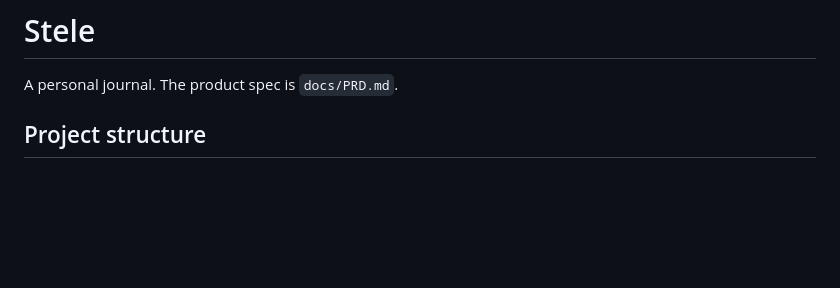
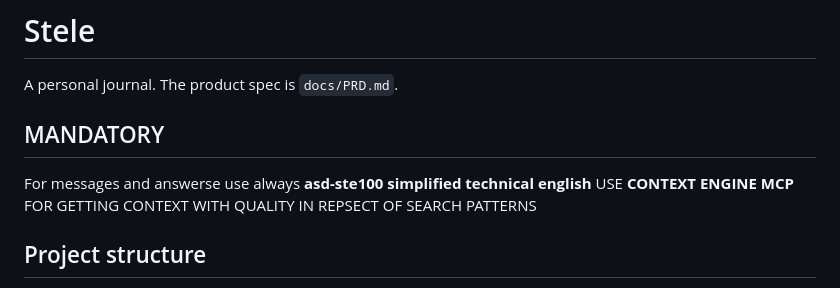
Before and after one commit to erikvelf/stele, a Markdown page: AGENTS.md, the part around the change. GitHub-like rendering; blank space fills up the shorter version.

Commit message:
chore(agents): update project instructions and agent guidelines

```diff
--- a/AGENTS.md
+++ b/AGENTS.md
@@ -1,6 +1,10 @@
 # Stele
 
 A personal journal. The product spec is `docs/PRD.md`.
+
+## MANDATORY
+For messages and answerse use always **asd-ste100 simplified technical english**
+USE **CONTEXT ENGINE MCP** FOR GETTING CONTEXT WITH QUALITY IN REPSECT OF SEARCH PATTERNS
 
 ## Project structure
 
```
